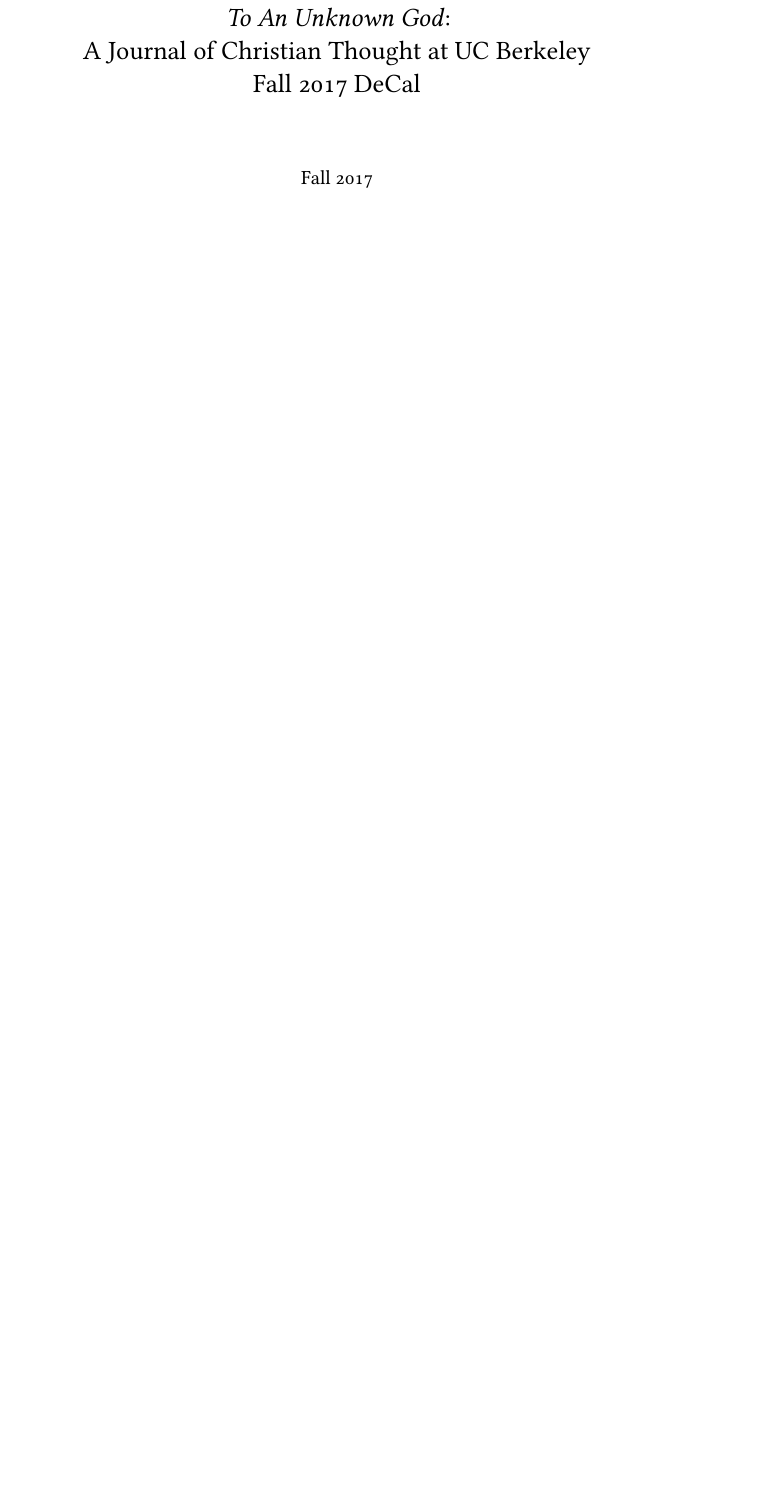
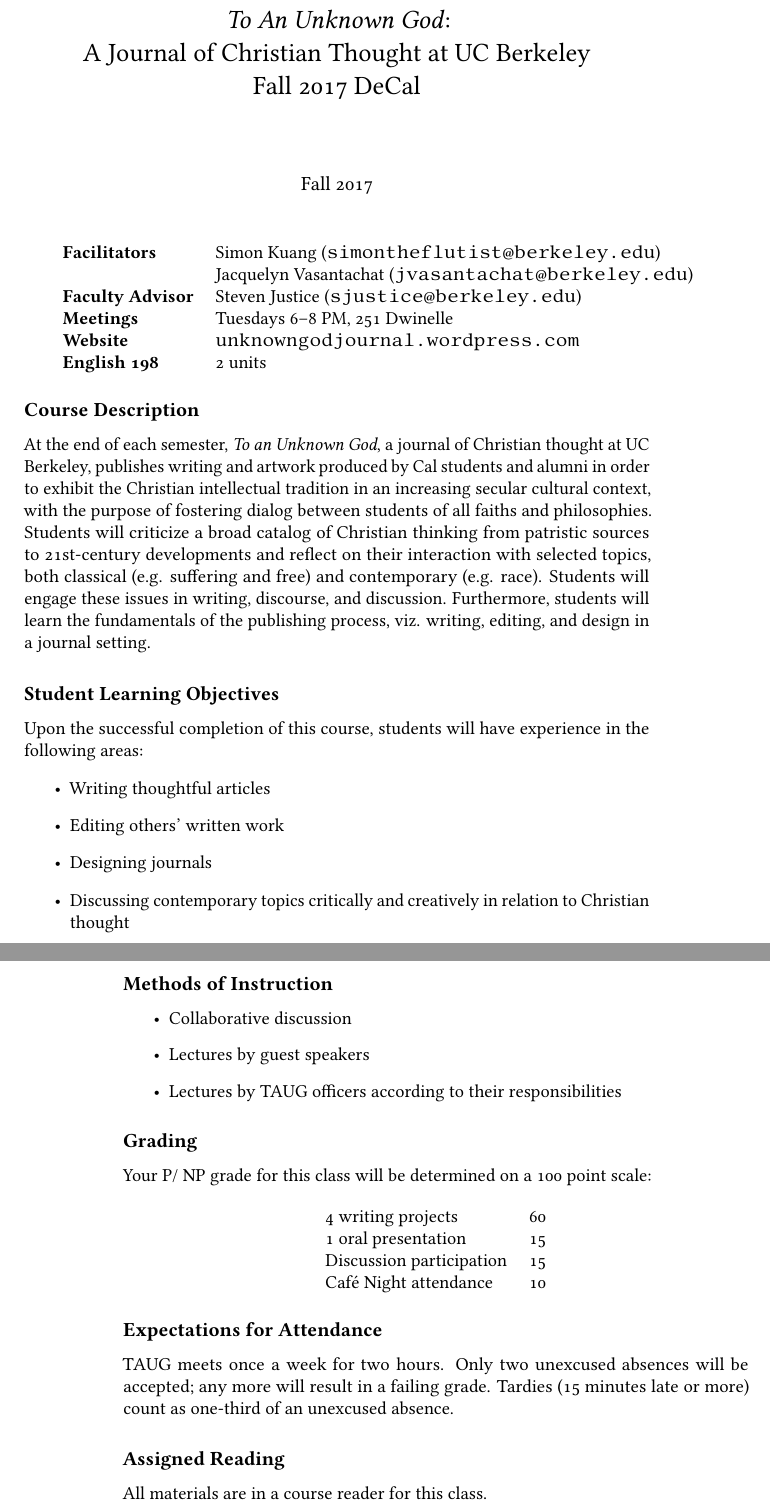
Before and after one commit to simontheflutist/taug-decal-syllabus, a LaTeX book (syllabus.tex, which reads syllabus-body.tex): part of the page before the commit and two parts of pages 1 and 2 of 2 after it, the two joined at a grey line, cut so that both start at the same text, the shorter picture padded with empty space. Compiled offline with pdfLaTeX.

Commit message:
Updated.

```diff
--- a/syllabus-body.tex
+++ b/syllabus-body.tex
@@ -0,0 +1,55 @@
+%\begin{description}
+%	\item[Faciltators] Simon Kuang (\url{simontheflutist@berkeley.edu})\\
+%	Simon Kuang (\url{simontheflutist@berkeley.edu})\\
+%\end{description}
+%\noindent
+\begin{tabular}{>{\bfseries}ll}
+	 Facilitators & Simon Kuang (\url{simontheflutist@berkeley.edu}) \\
+		& Jacquelyn Vasantachat (\url{jvasantachat@berkeley.edu}) \\
+	Faculty Advisor & Steven Justice (\url{sjustice@berkeley.edu}) \\
+	Meetings & Tuesdays 6--8 PM, 251 Dwinelle  \\
+	Website & \url{unknowngodjournal.wordpress.com}  \\
+	English 198 & 2 units
+\end{tabular}
+
+\subsection{Course Description}
+%\emph{To An Unknown God} is a journal of Christian thought at UC Berkeley.
+%This class is designed to introduce students to the publishing process.
+At the end of each semester, \emph{To an Unknown God}, a journal of Christian thought at UC Berkeley, publishes writing and artwork produced
+by Cal students and alumni in order to exhibit the Christian intellectual tradition in an increasing secular cultural context, with the purpose of fostering dialog between students of all faiths and philosophies.
+Students will criticize a broad catalog of Christian thinking from patristic sources to 21st-century developments and reflect on their interaction with selected topics, both classical (e.g.\ suffering and free) and contemporary (e.g.\ race). Students will engage these issues in writing, discourse, and discussion.
+Furthermore, students will learn the fundamentals of the publishing process, viz.\ writing, editing, and design in a journal setting.
+
+\subsection{Student Learning Objectives}
+Upon the successful completion of this course, students will have experience in the following areas:
+\begin{itemize}
+	\item Writing thoughtful articles
+	\item Editing others’ written work
+	\item Designing journals
+	\item Discussing contemporary topics critically and creatively in relation to Christian thought
+\end{itemize}
+
+\subsection{Methods of Instruction}
+\begin{itemize}
+	\item Collaborative discussion
+	\item Lectures by guest speakers
+	\item Lectures by TAUG officers according to their responsibilities
+\end{itemize}
+
+\subsection{Grading}
+Your P/ NP grade for this class will be determined on a 100 point scale:
+
+\begin{center}
+	\begin{tabular}{lr}
+		4 writing projects & 60 \\
+		1 oral presentation & 15 \\
+		Discussion participation & 15 \\
+		Caf\'e Night attendance & 10
+	\end{tabular}
+\end{center}
+
+\subsection{Expectations for Attendance}
+TAUG meets once a week for two hours. Only two unexcused absences will be accepted; any more will result in a failing grade. Tardies (15 minutes late or more) count as one-third of an unexcused absence.
+
+\subsection{Assigned Reading}
+All materials are in a course reader for this class.
--- a/syllabus.tex
+++ b/syllabus.tex
@@ -1,10 +1,12 @@
 \documentclass[10pt, letterpaper, article, twoside]{memoir}
 
 \usepackage[protrusion, expansion,kerning,tracking,spacing]{microtype}
+\usepackage{url}
 
 \usepackage[utf8]{inputenc}
 
 \usepackage[osf,t]{libertine}
+%\usepackage[mono]{lmodern}
 
 \usepackage{multicol}
 
```
